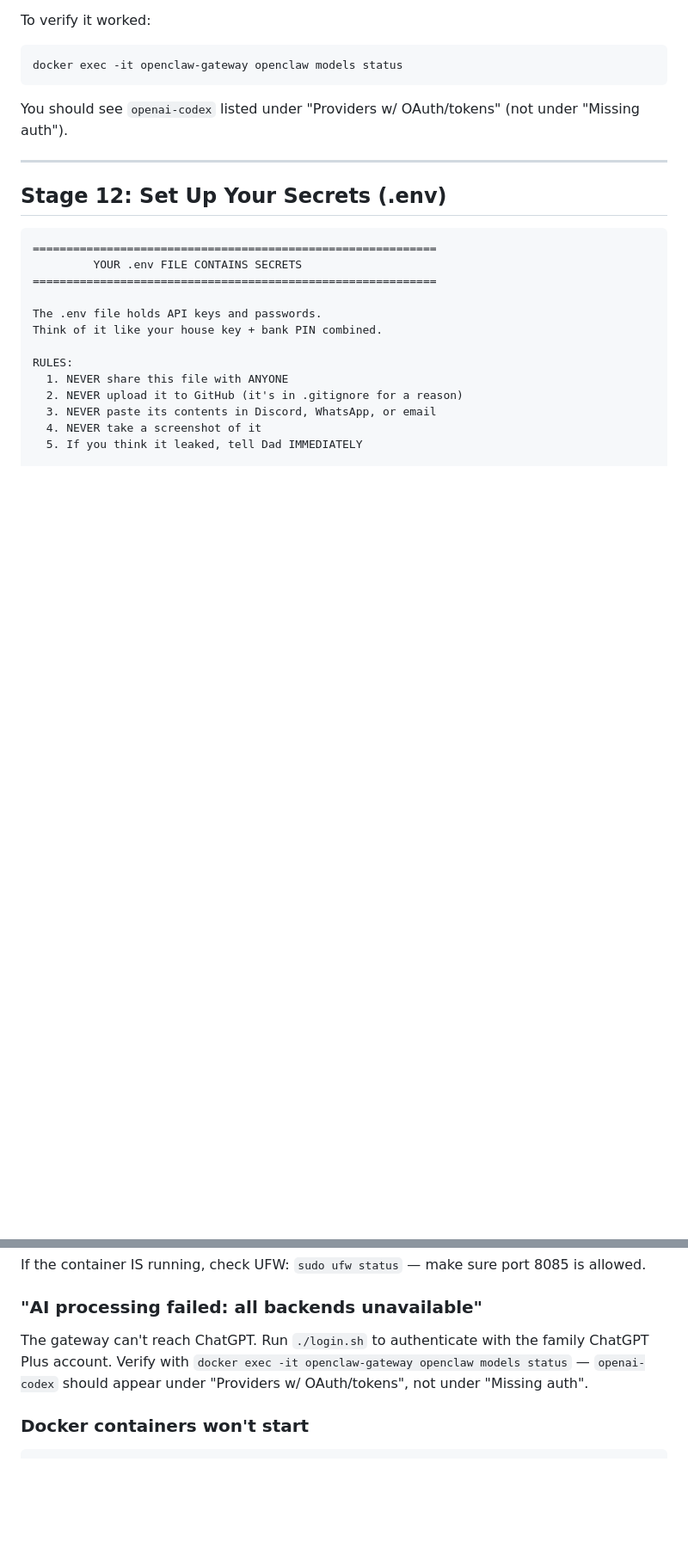
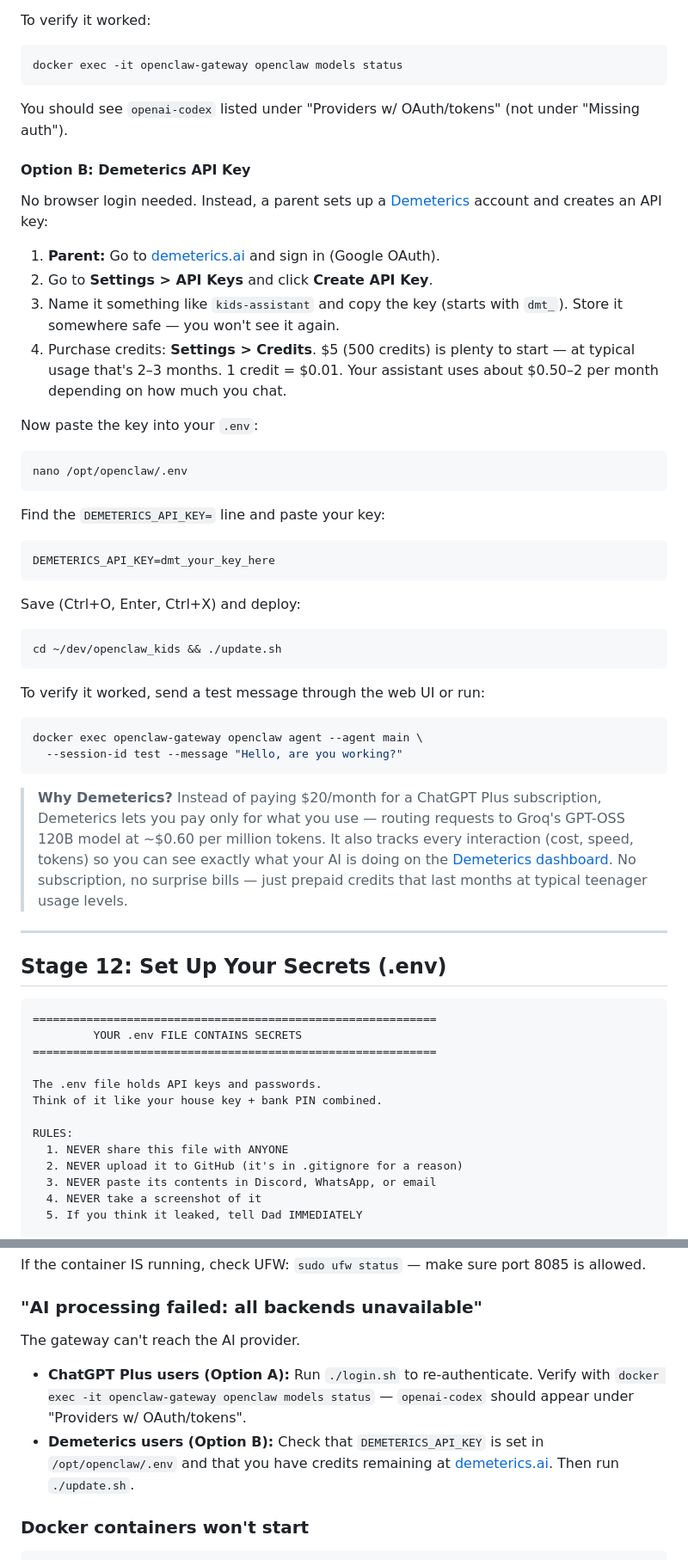
Before and after one commit to patdeg/openclaw_kids, a Markdown page: README.md, 2 parts joined by grey strips. Shown at 86% size. Drawn GitHub-style; blank space fills up the shorter version.

````diff
--- a/README.md
+++ b/README.md
@@ -1372,6 +1390,55 @@ docker exec -it openclaw-gateway openclaw models status
 
 You should see `openai-codex` listed under "Providers w/ OAuth/tokens"
 (not under "Missing auth").
+
+#### Option B: Demeterics API Key
+
+No browser login needed. Instead, a parent sets up a
+[Demeterics](https://demeterics.ai) account and creates an API key:
+
+1. **Parent:** Go to [demeterics.ai](https://demeterics.ai) and sign in
+   (Google OAuth).
+2. Go to **Settings > API Keys** and click **Create API Key**.
+3. Name it something like `kids-assistant` and copy the key (starts
+   with `dmt_`). Store it somewhere safe — you won't see it again.
+4. Purchase credits: **Settings > Credits**. $5 (500 credits) is
+   plenty to start — at typical usage that's 2–3 months. 1 credit =
+   $0.01. Your assistant uses about $0.50–2 per month depending on
+   how much you chat.
+
+Now paste the key into your `.env`:
+
+```bash
+nano /opt/openclaw/.env
+```
+
+Find the `DEMETERICS_API_KEY=` line and paste your key:
+
+```
+DEMETERICS_API_KEY=dmt_your_key_here
+```
+
+Save (Ctrl+O, Enter, Ctrl+X) and deploy:
+
+```bash
+cd ~/dev/openclaw_kids && ./update.sh
+```
+
+To verify it worked, send a test message through the web UI or run:
+
+```bash
+docker exec openclaw-gateway openclaw agent --agent main \
+  --session-id test --message "Hello, are you working?"
+```
+
+> **Why Demeterics?** Instead of paying $20/month for a ChatGPT Plus
+> subscription, Demeterics lets you pay only for what you use — routing
+> requests to Groq's GPT-OSS 120B model at ~$0.60 per million tokens.
+> It also tracks every interaction (cost, speed, tokens) so you can
+> see exactly what your AI is doing on the
+> [Demeterics dashboard](https://demeterics.ai). No subscription, no
+> surprise bills — just prepaid credits that last months at typical
+> teenager usage levels.
 
 ---
 
@@ -2353,11 +2420,14 @@ If the container IS running, check UFW: `sudo ufw status` — make sure
 port 8085 is allowed.
 
 ### "AI processing failed: all backends unavailable"
-The gateway can't reach ChatGPT. Run `./login.sh` to authenticate
-with the family ChatGPT Plus account. Verify with
-`docker exec -it openclaw-gateway openclaw models status` —
-`openai-codex` should appear under "Providers w/ OAuth/tokens",
-not under "Missing auth".
+The gateway can't reach the AI provider.
+
+- **ChatGPT Plus users (Option A):** Run `./login.sh` to re-authenticate.
+  Verify with `docker exec -it openclaw-gateway openclaw models status` —
+  `openai-codex` should appear under "Providers w/ OAuth/tokens".
+- **Demeterics users (Option B):** Check that `DEMETERICS_API_KEY` is set
+  in `/opt/openclaw/.env` and that you have credits remaining at
+  [demeterics.ai](https://demeterics.ai). Then run `./update.sh`.
 
 ### Docker containers won't start
 ```bash
````
Also changed, not shown: other parts of README.md (+38 -20 lines).
